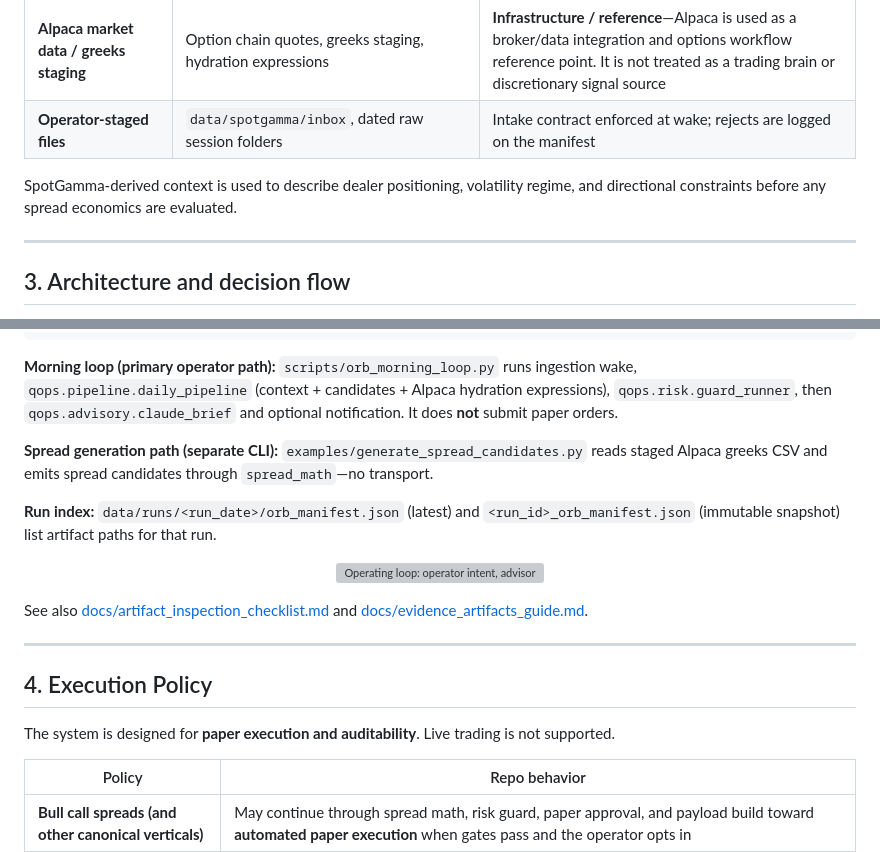
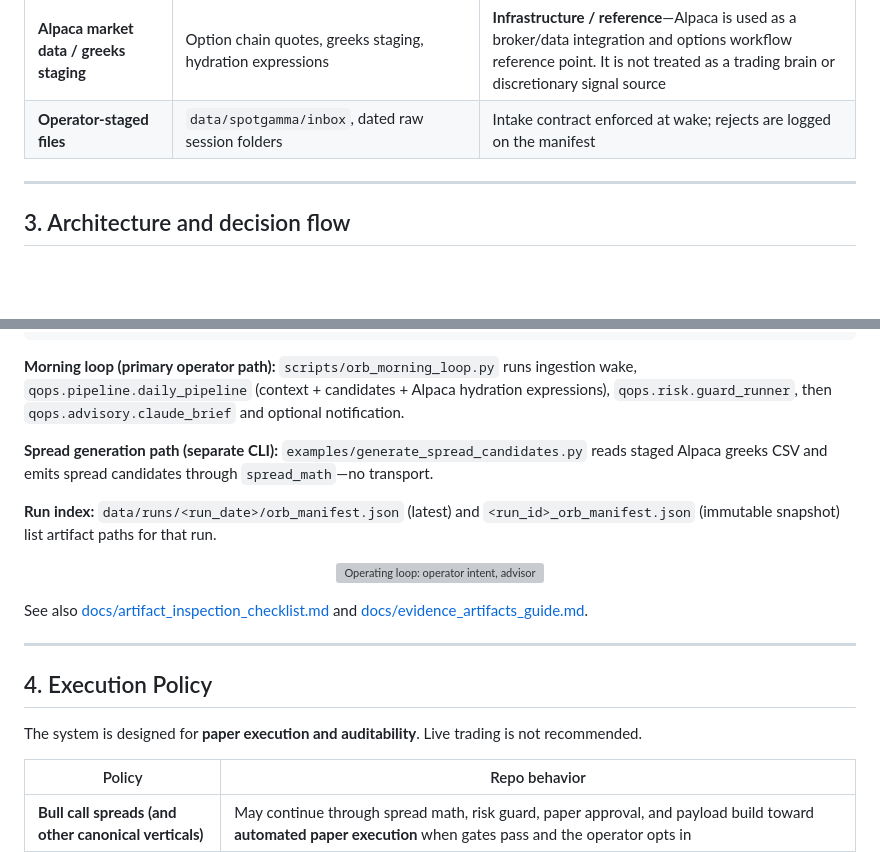
Before and after one commit to VadeOneBX/kidweel-capstone, a Markdown page: README.md, 2 parts joined by grey strips. Drawn GitHub-style; blank space fills up the shorter version; grey boxes are pictures that could not be loaded.

````diff
--- a/README.md
+++ b/README.md
@@ -39,8 +32,6 @@ Supporting layers (Claude briefs, subagent skills, ML-style advisory flags) help
 | **SPY backdrop context** | Regime label for morning replay hydration (when present) | Joined in risk guard; absent backdrop is advisory, not a silent upgrade |
 | **Alpaca market data / greeks staging** | Option chain quotes, greeks staging, hydration expressions | **Infrastructure / reference**—Alpaca is used as a broker/data integration and options workflow reference point. It is not treated as a trading brain or discretionary signal source |
 | **Operator-staged files** | `data/spotgamma/inbox`, dated raw session folders | Intake contract enforced at wake; rejects are logged on the manifest |
-
-SpotGamma-derived context is used to describe dealer positioning, volatility regime, and directional constraints before any spread economics are evaluated.
 
 ---
 
@@ -60,7 +51,7 @@ SpotGamma ingestion
   → session runner (ORB morning loop: wake → pipeline → guard → brief → notify)
 ```
 
-**Morning loop (primary operator path):** `scripts/orb_morning_loop.py` runs ingestion wake, `qops.pipeline.daily_pipeline` (context + candidates + Alpaca hydration expressions), `qops.risk.guard_runner`, then `qops.advisory.claude_brief` and optional notification. It does **not** submit paper orders.
+**Morning loop (primary operator path):** `scripts/orb_morning_loop.py` runs ingestion wake, `qops.pipeline.daily_pipeline` (context + candidates + Alpaca hydration expressions), `qops.risk.guard_runner`, then `qops.advisory.claude_brief` and optional notification.
 
 **Spread generation path (separate CLI):** `examples/generate_spread_candidates.py` reads staged Alpaca greeks CSV and emits spread candidates through `spread_math`—no transport.
 
@@ -78,7 +69,7 @@ See also [docs/artifact_inspection_checklist.md](./docs/artifact_inspection_chec
 
 ## 4. Execution Policy
 
-The system is designed for **paper execution and auditability**. Live trading is not supported.
+The system is designed for **paper execution and auditability**. Live trading is not recommended.
 
 | Policy | Repo behavior |
 |--------|----------------|
````
Also changed, not shown: other parts of README.md (+7 -21 lines).
